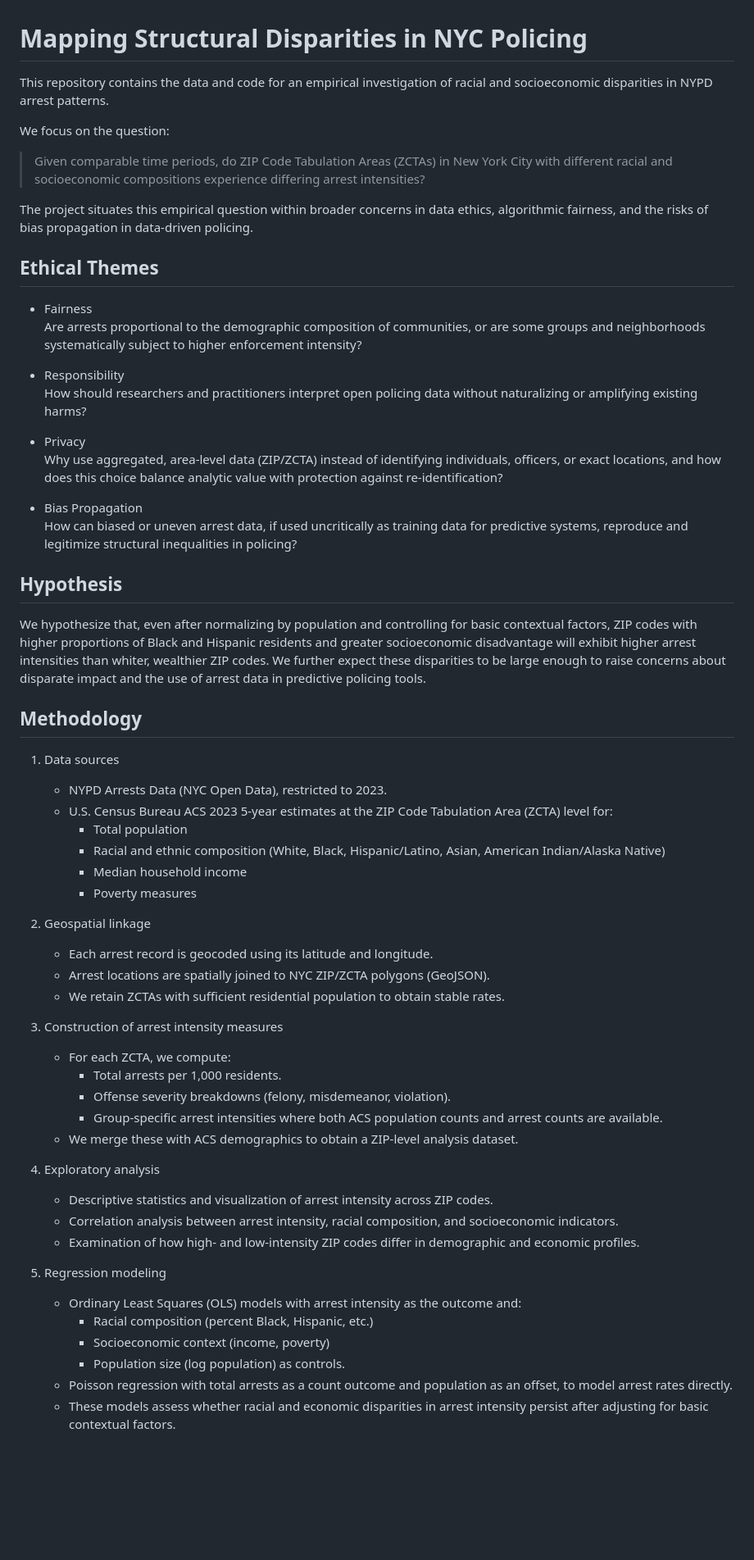
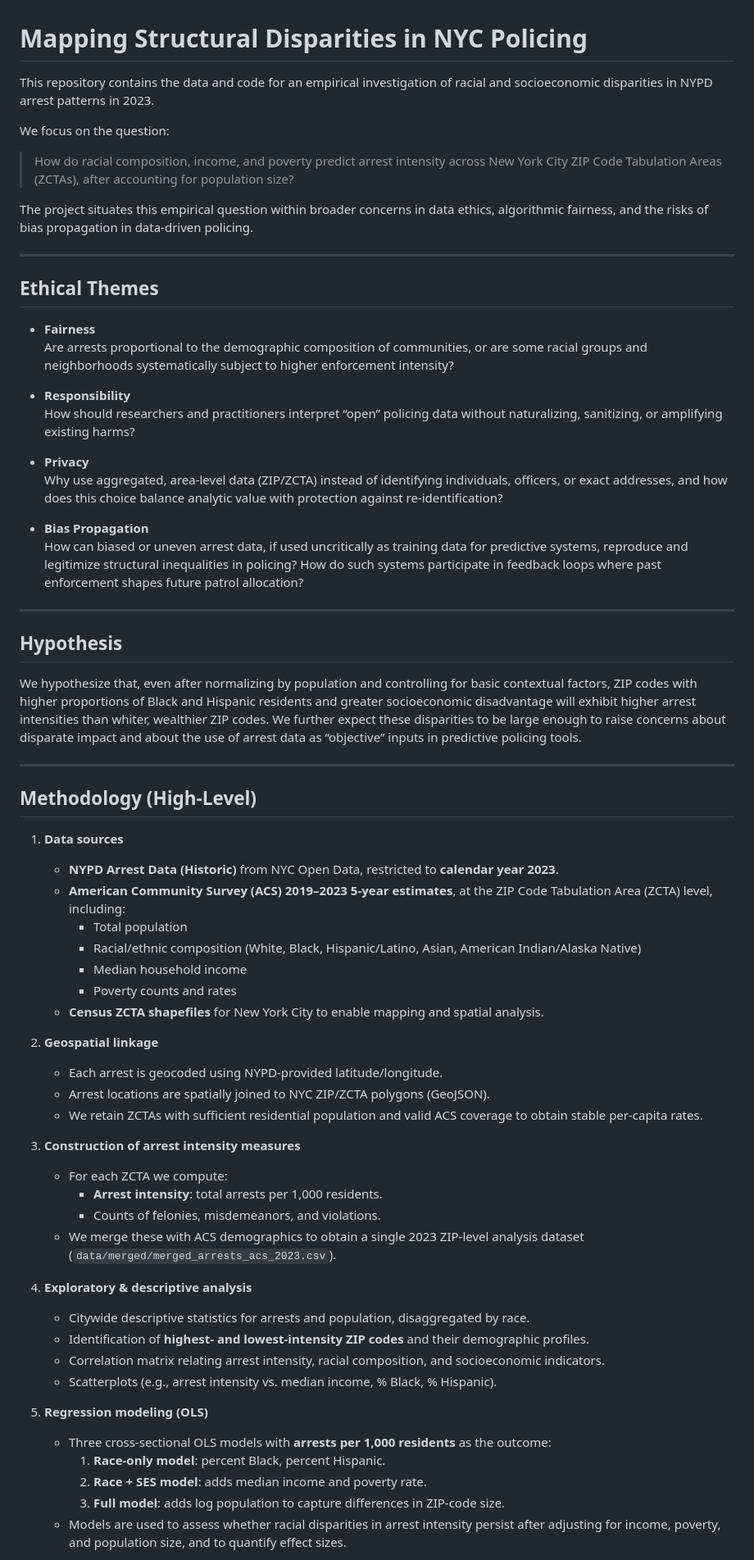
Before and after one commit to giomhern/project-ariel-ruhaan-gio, a Markdown page: README.md, the part around one of its changes. Shown at 82% size. Drawn GitHub-style; blank space fills up the shorter version.

Commit message:
chore: update README

```diff
--- a/README.md
+++ b/README.md
@@ -1,63 +1,69 @@
 # Mapping Structural Disparities in NYC Policing
 
-This repository contains the data and code for an empirical investigation of racial and socioeconomic disparities in NYPD arrest patterns.
+This repository contains the data and code for an empirical investigation of racial and socioeconomic disparities in NYPD arrest patterns in 2023.
 
 We focus on the question:
 
-> Given comparable time periods, do ZIP Code Tabulation Areas (ZCTAs) in New York City with different racial and socioeconomic compositions experience differing arrest intensities?
+> How do racial composition, income, and poverty predict arrest intensity across New York City ZIP Code Tabulation Areas (ZCTAs), after accounting for population size?
 
 The project situates this empirical question within broader concerns in data ethics, algorithmic fairness, and the risks of bias propagation in data-driven policing.
 
+---
+
 ## Ethical Themes
 
-- Fairness
-  Are arrests proportional to the demographic composition of communities, or are some groups and neighborhoods systematically subject to higher enforcement intensity?
+- **Fairness**
+  Are arrests proportional to the demographic composition of communities, or are some racial groups and neighborhoods systematically subject to higher enforcement intensity?
 
-- Responsibility
-  How should researchers and practitioners interpret open policing data without naturalizing or amplifying existing harms?
+- **Responsibility**
+  How should researchers and practitioners interpret “open” policing data without naturalizing, sanitizing, or amplifying existing harms?
 
-- Privacy
-  Why use aggregated, area-level data (ZIP/ZCTA) instead of identifying individuals, officers, or exact locations, and how does this choice balance analytic value with protection against re-identification?
+- **Privacy**
+  Why use aggregated, area-level data (ZIP/ZCTA) instead of identifying individuals, officers, or exact addresses, and how does this choice balance analytic value with protection against re-identification?
 
-- Bias Propagation
-  How can biased or uneven arrest data, if used uncritically as training data for predictive systems, reproduce and legitimize structural inequalities in policing?
+- **Bias Propagation**
+  How can biased or uneven arrest data, if used uncritically as training data for predictive systems, reproduce and legitimize structural inequalities in policing? How do such systems participate in feedback loops where past enforcement shapes future patrol allocation?
+
+---
 
 ## Hypothesis
 
-We hypothesize that, even after normalizing by population and controlling for basic contextual factors, ZIP codes with higher proportions of Black and Hispanic residents and greater socioeconomic disadvantage will exhibit higher arrest intensities than whiter, wealthier ZIP codes. We further expect these disparities to be large enough to raise concerns about disparate impact and the use of arrest data in predictive policing tools.
+We hypothesize that, even after normalizing by population and controlling for basic contextual factors, ZIP codes with higher proportions of Black and Hispanic residents and greater socioeconomic disadvantage will exhibit higher arrest intensities than whiter, wealthier ZIP codes. We further expect these disparities to be large enough to raise concerns about disparate impact and about the use of arrest data as “objective” inputs in predictive policing tools.
 
-## Methodology
+---
 
-1. Data sources
-   - NYPD Arrests Data (NYC Open Data), restricted to 2023.
-   - U.S. Census Bureau ACS 2023 5-year estimates at the ZIP Code Tabulation Area (ZCTA) level for:
+## Methodology (High-Level)
+
+1. **Data sources**
+   - **NYPD Arrest Data (Historic)** from NYC Open Data, restricted to **calendar year 2023**.
+   - **American Community Survey (ACS) 2019–2023 5-year estimates**, at the ZIP Code Tabulation Area (ZCTA) level, including:
      - Total population
-     - Racial and ethnic composition (White, Black, Hispanic/Latino, Asian, American Indian/Alaska Native)
+     - Racial/ethnic composition (White, Black, Hispanic/Latino, Asian, American Indian/Alaska Native)
      - Median household income
-     - Poverty measures
+     - Poverty counts and rates
+   - **Census ZCTA shapefiles** for New York City to enable mapping and spatial analysis.
 
-2. Geospatial linkage
-   - Each arrest record is geocoded using its latitude and longitude.
+2. **Geospatial linkage**
+   - Each arrest is geocoded using NYPD-provided latitude/longitude.
    - Arrest locations are spatially joined to NYC ZIP/ZCTA polygons (GeoJSON).
-   - We retain ZCTAs with sufficient residential population to obtain stable rates.
+   - We retain ZCTAs with sufficient residential population and valid ACS coverage to obtain stable per-capita rates.
 
-3. Construction of arrest intensity measures
-   - For each ZCTA, we compute:
-     - Total arrests per 1,000 residents.
-     - Offense severity breakdowns (felony, misdemeanor, violation).
-     - Group-specific arrest intensities where both ACS population counts and arrest counts are available.
-   - We merge these with ACS demographics to obtain a ZIP-level analysis dataset.
+3. **Construction of arrest intensity measures**
+   - For each ZCTA we compute:
+     - **Arrest intensity**: total arrests per 1,000 residents.
+     - Counts of felonies, misdemeanors, and violations.
+   - We merge these with ACS demographics to obtain a single 2023 ZIP-level analysis dataset (`data/merged/merged_arrests_acs_2023.csv`).
 
-4. Exploratory analysis
-   - Descriptive statistics and visualization of arrest intensity across ZIP codes.
-   - Correlation analysis between arrest intensity, racial composition, and socioeconomic indicators.
-   - Examination of how high- and low-intensity ZIP codes differ in demographic and economic profiles.
+4. **Exploratory & descriptive analysis**
+   - Citywide descriptive statistics for arrests and population, disaggregated by race.
+   - Identification of **highest- and lowest-intensity ZIP codes** and their demographic profiles.
+   - Correlation matrix relating arrest intensity, racial composition, and socioeconomic indicators.
+   - Scatterplots (e.g., arrest intensity vs. median income, % Black, % Hispanic).
 
-5. Regression modeling
-   - Ordinary Least Squares (OLS) models with arrest intensity as the outcome and:
-     - Racial composition (percent Black, Hispanic, etc.)
-     - Socioeconomic context (income, poverty)
-     - Population size (log population) as controls.
-   - Poisson regression with total arrests as a count outcome and population as an offset, to model arrest rates directly.
-   - These models assess whether racial and economic disparities in arrest intensity persist after adjusting for basic contextual factors.
+5. **Regression modeling (OLS)**
+   - Three cross-sectional OLS models with **arrests per 1,000 residents** as the outcome:
+     1. **Race-only model**: percent Black, percent Hispanic.
+     2. **Race + SES model**: adds median income and poverty rate.
+     3. **Full model**: adds log population to capture differences in ZIP-code size.
+   - Models are used to assess whether racial disparities in arrest intensity persist after adjusting for income, poverty, and population size, and to quantify effect sizes.
 
```
Also changed, not shown: other parts of README.md (+57 -35 lines).
